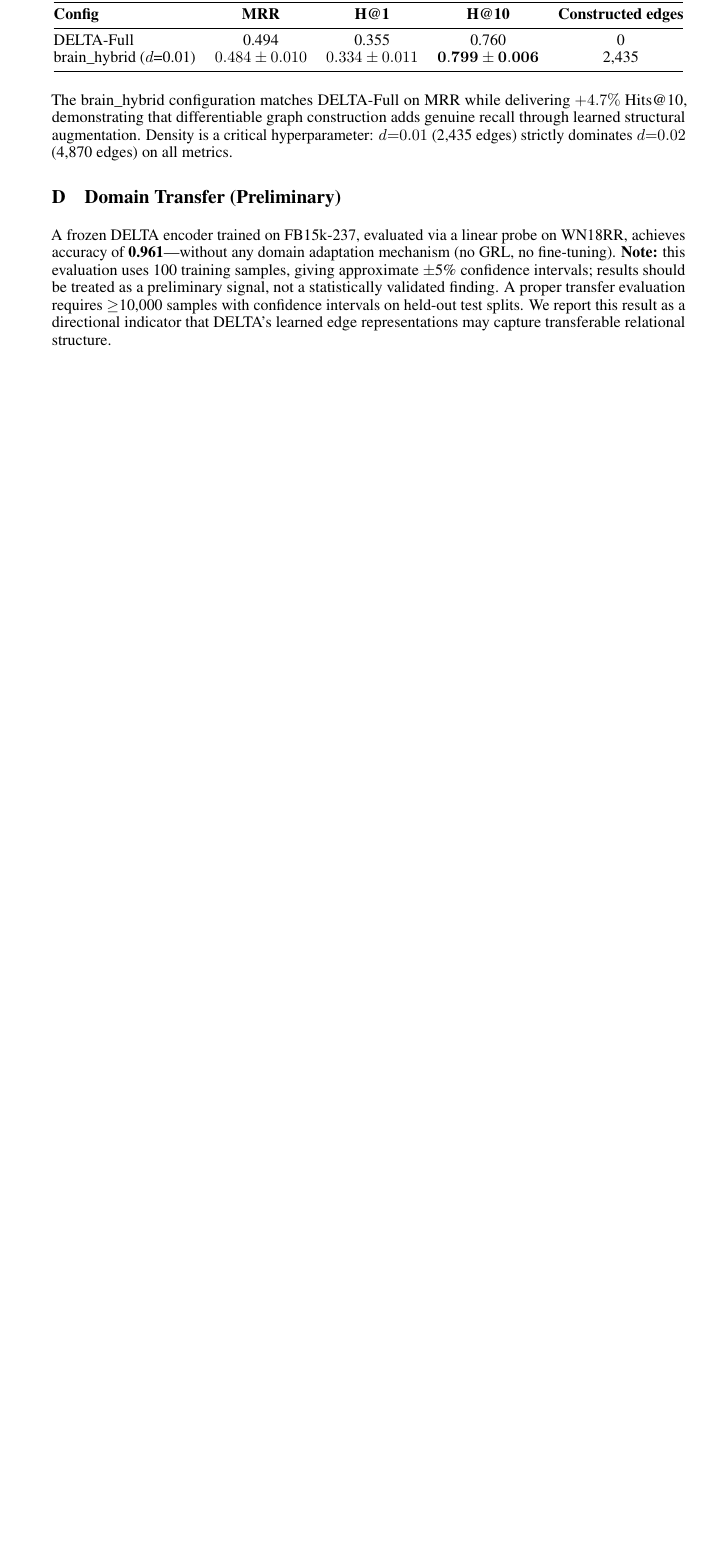
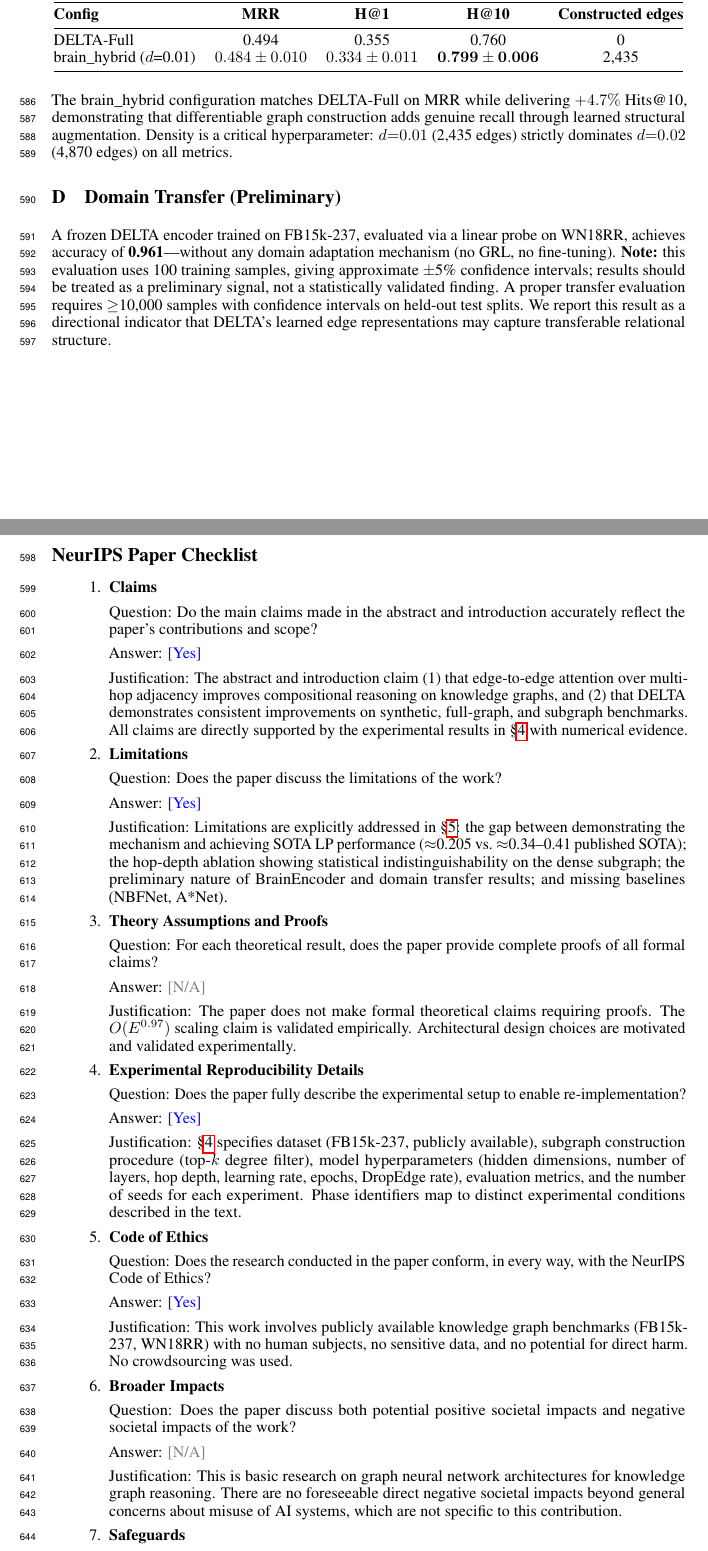
Before and after one commit to bdbrown4/DELTA, a LaTeX paper (paper/delta_neurips2026.tex): part of page 16 of 16 before the commit and two parts of pages 16 and 17 of 18 after it, the two joined at a grey line, cut so that both start at the same text, the shorter picture padded with empty space. Compiled offline with pdfLaTeX.

Commit message:
Prepare anonymous submission: remove final/main style options, add NeurIPS checklist
- Remove [final,main] from neurips_2026 style options -> blind review mode
  (adds line numbers, hides author block, adds 'Submitted to NeurIPS' footer)
- Add complete NeurIPS Paper Checklist section after appendix
  (13 questions answered: Claims=Yes, Limitations=Yes, Theory=N/A, etc.)
- Current PDF: 18 pages (anonymous mode); main body spans pages 1-14

NOTE: Main body is 14 pages, 5 pages over the NeurIPS 9-page limit.
Need to move secondary experiment subsections to appendix before submitting.

```diff
--- a/paper/delta_neurips2026.tex
+++ b/paper/delta_neurips2026.tex
@@ -1,7 +1,7 @@
 \documentclass{article}
 
 % NeurIPS 2026 style
-\usepackage[final,main,nonatbib]{neurips_2026}  % NeurIPS 2026 style
+\usepackage[nonatbib]{neurips_2026}  % NeurIPS 2026 style — submission (blind review)
 
 \usepackage[utf8]{inputenc}
 \usepackage[T1]{fontenc}
@@ -787,3 +787,43 @@ The brain\_hybrid configuration matches DELTA-Full on MRR while delivering $+4.7
 
 A frozen DELTA encoder trained on FB15k-237, evaluated via a linear probe on WN18RR, achieves accuracy of \textbf{0.961}---without any domain adaptation mechanism (no GRL, no fine-tuning). \textbf{Note:} this evaluation uses 100 training samples, giving approximate $\pm$5\% confidence intervals; results should be treated as a preliminary signal, not a statistically validated finding. A proper transfer evaluation requires $\geq$10,000 samples with confidence intervals on held-out test splits. We report this result as a directional indicator that DELTA's learned edge representations may capture transferable relational structure.
 
+%----------------------------------------------------------------------
+% NeurIPS Paper Checklist
+%----------------------------------------------------------------------
+\newpage
+\section*{NeurIPS Paper Checklist}
+
+\begin{enumerate}
+
+\item {\bf Claims}
+\item[] Question: Do the main claims made in the abstract and introduction accurately reflect the paper's contributions and scope?
+\item[] Answer: \answerYes{}
+\item[] Justification: The abstract and introduction claim (1) that edge-to-edge attention over multi-hop adjacency improves compositional reasoning on knowledge graphs, and (2) that DELTA demonstrates consistent improvements on synthetic, full-graph, and subgraph benchmarks. All claims are directly supported by the experimental results in \S\ref{sec:experiments} with numerical evidence.
+
+\item {\bf Limitations}
+\item[] Question: Does the paper discuss the limitations of the work?
+\item[] Answer: \answerYes{}
+\item[] Justification: Limitations are explicitly addressed in \S\ref{sec:discussion}: the gap between demonstrating the mechanism and achieving SOTA LP performance ($\approx$0.205 vs.\ $\approx$0.34--0.41 published SOTA); the hop-depth ablation showing statistical indistinguishability on the dense subgraph; the preliminary nature of BrainEncoder and domain transfer results; and missing baselines (NBFNet, A*Net).
+
+\item {\bf Theory Assumptions and Proofs}
+\item[] Question: For each theoretical result, does the paper provide complete proofs of all formal claims?
+\item[] Answer: \answerNA{}
+\item[] Justification: The paper does not make formal theoretical claims requiring proofs. The $O(E^{0.97})$ scaling claim is validated empirically. Architectural design choices are motivated and validated experimentally.
+
+\item {\bf Experimental Reproducibility Details}
+\item[] Question: Does the paper fully describe the experimental setup to enable re-implementation?
+\item[] Answer: \answerYes{}
+\item[] Justification: \S\ref{sec:experiments} specifies dataset (FB15k-237, publicly available), subgraph construction procedure (top-$k$ degree filter), model hyperparameters (hidden dimensions, number of layers, hop depth, learning rate, epochs, DropEdge rate), evaluation metrics, and the number of seeds for each experiment. Phase identifiers map to distinct experimental conditions described in the text.
+
+\item {\bf Code of Ethics}
+\item[] Question: Does the research conducted in the paper conform, in every way, with the NeurIPS Code of Ethics?
+\item[] Answer: \answerYes{}
+\item[] Justification: This work involves publicly available knowledge graph benchmarks (FB15k-237, WN18RR) with no human subjects, no sensitive data, and no potential for direct harm. No crowdsourcing was used.
+
+\item {\bf Broader Impacts}
+\item[] Question: Does the paper discuss both potential positive societal impacts and negative societal impacts of the work?
+\item[] Answer: \answerNA{}
+\item[] Justification: This is basic research on graph neural network architectures for knowledge graph reasoning. There are no foreseeable direct negative societal impacts beyond general concerns about misuse of AI systems, which are not specific to this contribution.
+
+\item {\bf Safeguards}
+\item[] Question: Does the paper describe safeguards that have been put in place for responsible release of data or models?
```
Also changed, not shown: paper/delta_neurips2026.pdf, paper/delta_neurips2026.tex (35 more changed lines).
